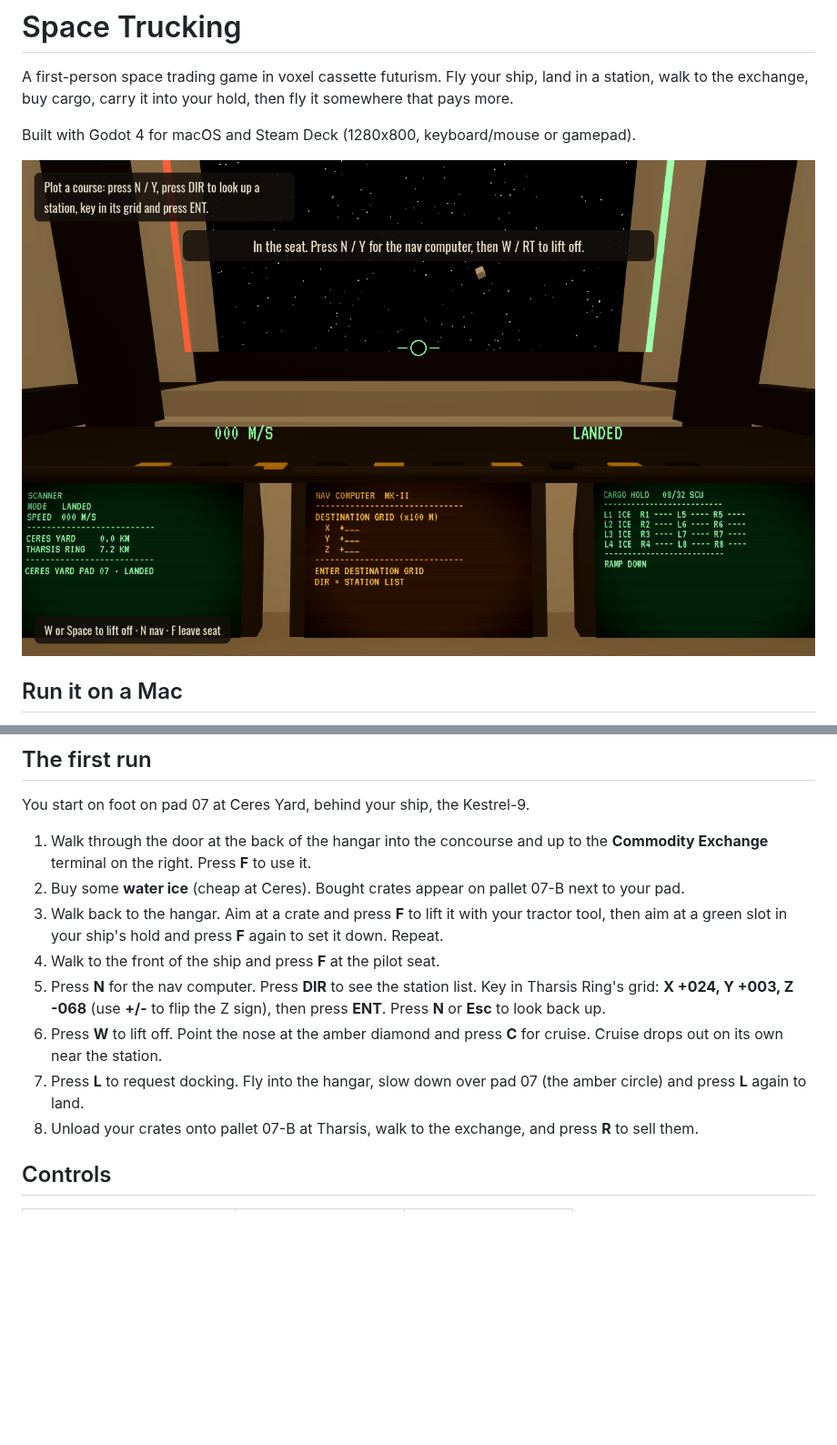
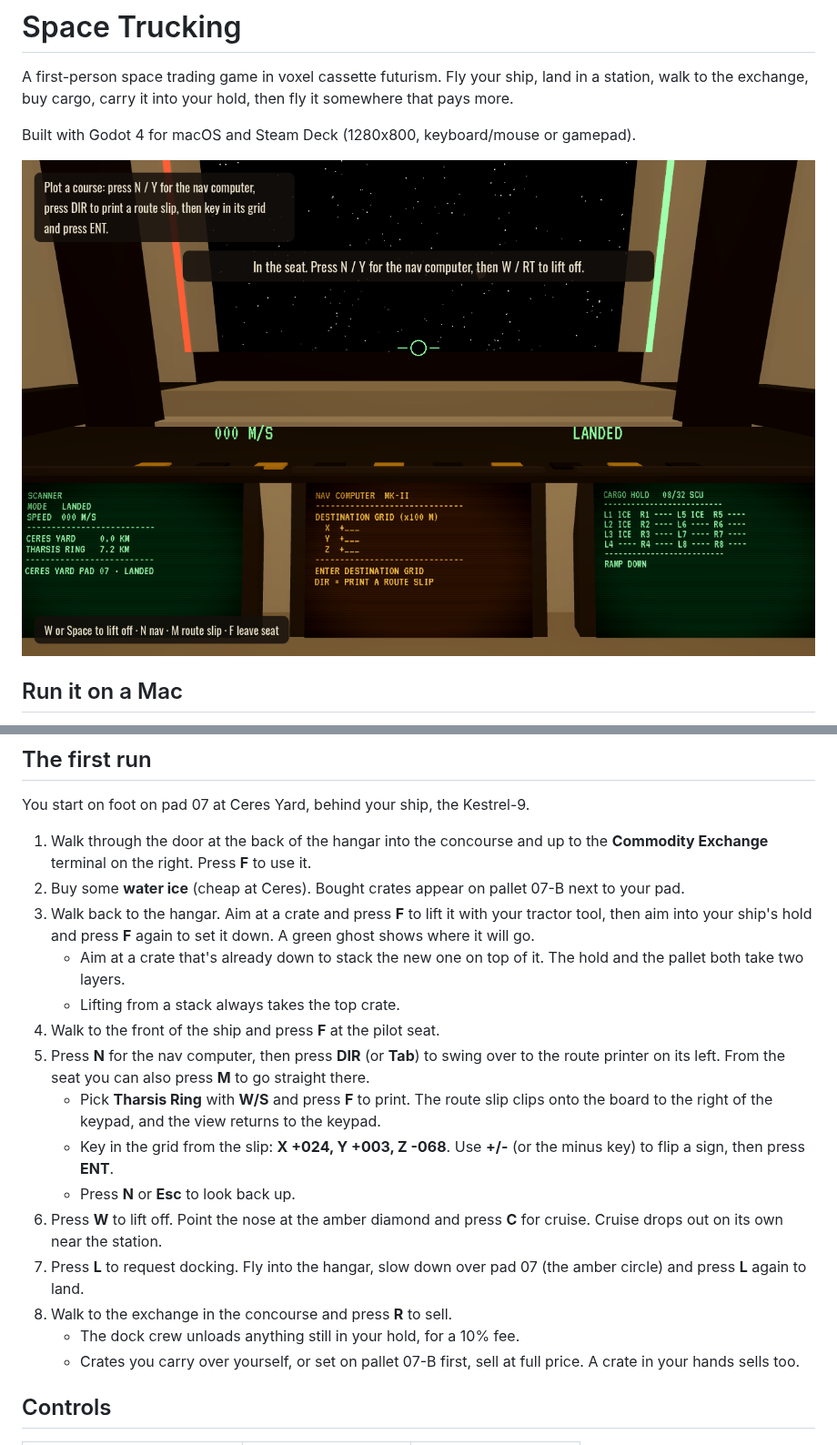
Before and after one commit to spicymahi/space-trucking, a Markdown page: README.md, 2 parts joined by grey strips. Shown at 91% size. Drawn GitHub-style; pictures changed too: docs/screenshots/05_cockpit.png; blank space fills up the shorter version.

```diff
--- a/README.md
+++ b/README.md
@@ -22,12 +22,19 @@ You start on foot on pad 07 at Ceres Yard, behind your ship, the Kestrel-9.
 
 1. Walk through the door at the back of the hangar into the concourse and up to the **Commodity Exchange** terminal on the right. Press **F** to use it.
 2. Buy some **water ice** (cheap at Ceres). Bought crates appear on pallet 07-B next to your pad.
-3. Walk back to the hangar. Aim at a crate and press **F** to lift it with your tractor tool, then aim at a green slot in your ship's hold and press **F** again to set it down. Repeat.
+3. Walk back to the hangar. Aim at a crate and press **F** to lift it with your tractor tool, then aim into your ship's hold and press **F** again to set it down. A green ghost shows where it will go.
+   - Aim at a crate that's already down to stack the new one on top of it. The hold and the pallet both take two layers.
+   - Lifting from a stack always takes the top crate.
 4. Walk to the front of the ship and press **F** at the pilot seat.
-5. Press **N** for the nav computer. Press **DIR** to see the station list. Key in Tharsis Ring's grid: **X +024, Y +003, Z -068** (use **+/-** to flip the Z sign), then press **ENT**. Press **N** or **Esc** to look back up.
+5. Press **N** for the nav computer, then press **DIR** (or **Tab**) to swing over to the route printer on its left. From the seat you can also press **M** to go straight there.
+   - Pick **Tharsis Ring** with **W/S** and press **F** to print. The route slip clips onto the board to the right of the keypad, and the view returns to the keypad.
+   - Key in the grid from the slip: **X +024, Y +003, Z -068**. Use **+/-** (or the minus key) to flip a sign, then press **ENT**.
+   - Press **N** or **Esc** to look back up.
 6. Press **W** to lift off. Point the nose at the amber diamond and press **C** for cruise. Cruise drops out on its own near the station.
 7. Press **L** to request docking. Fly into the hangar, slow down over pad 07 (the amber circle) and press **L** again to land.
-8. Unload your crates onto pallet 07-B at Tharsis, walk to the exchange, and press **R** to sell them.
+8. Walk to the exchange in the concourse and press **R** to sell.
+   - The dock crew unloads anything still in your hold, for a 10% fee.
+   - Crates you carry over yourself, or set on pallet 07-B first, sell at full price. A crate in your hands sells too.
 
 ## Controls
 
```
Also changed, not shown: other parts of README.md (+10 -3 lines), docs/screenshots/03_exchange.png, docs/screenshots/04_loading.png, docs/screenshots/06_nav_computer.png, docs/screenshots/11_route_printer.png (added), docs/screenshots/12_exchange_sell.png (added), 12 other files.
